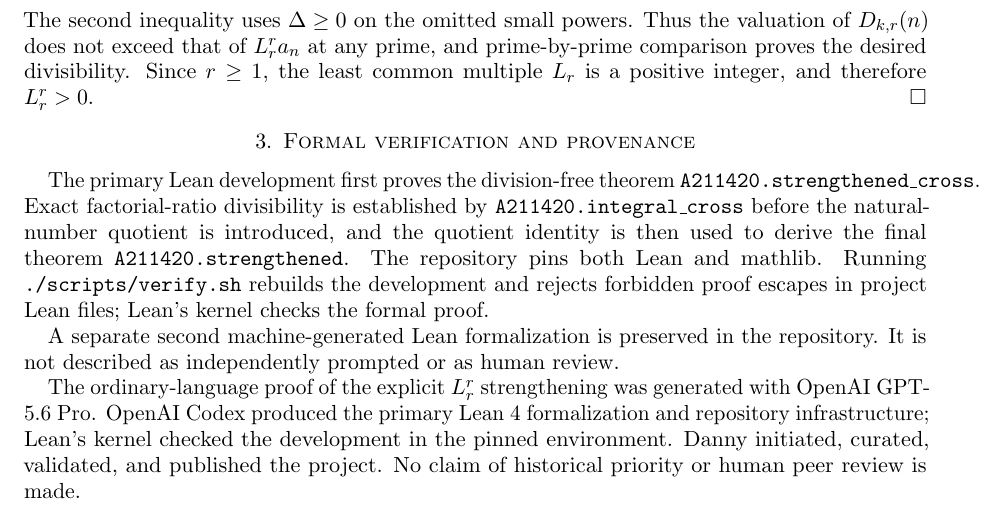
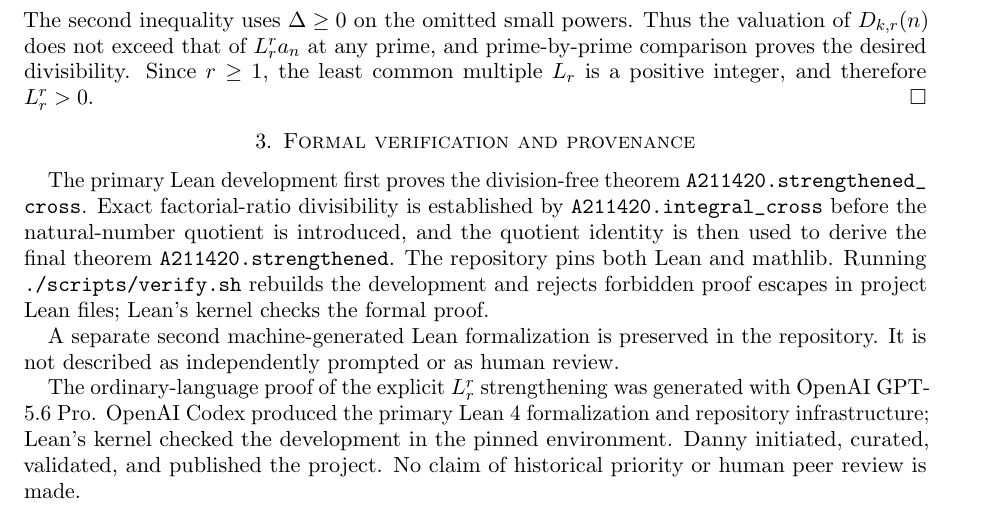
Before and after one commit to DannyExperiments/a211420-fixed-divisor, a LaTeX paper (paper/a211420_formalized.tex): part of page 3 of 3, cut so that both start at the same text. Compiled offline with pdfLaTeX.

Commit message:
Allow Lean declaration names to wrap cleanly

```diff
--- a/paper/a211420_formalized.tex
+++ b/paper/a211420_formalized.tex
@@ -194,10 +194,10 @@ $L_r^r>0$.
 \section{Formal verification and provenance}
 
 The primary Lean development first proves the division-free theorem
-\texttt{A211420.strengthened\_cross}. Exact factorial-ratio divisibility is
-established by \texttt{A211420.integral\_cross} before the natural-number
+\nolinkurl{A211420.strengthened_cross}. Exact factorial-ratio divisibility is
+established by \nolinkurl{A211420.integral_cross} before the natural-number
 quotient is introduced, and the quotient identity is then used to derive the
-final theorem \texttt{A211420.strengthened}. The repository pins both Lean and
+final theorem \nolinkurl{A211420.strengthened}. The repository pins both Lean and
 mathlib. Running \texttt{./scripts/verify.sh} rebuilds the development and
 rejects forbidden proof escapes in project Lean files; Lean's kernel checks
 the formal proof.
```
